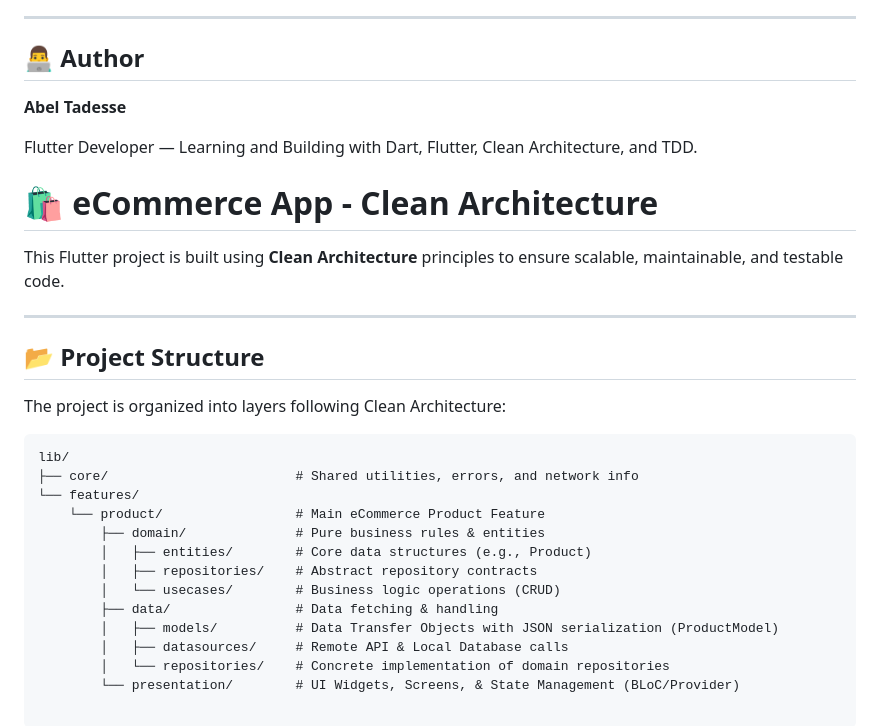
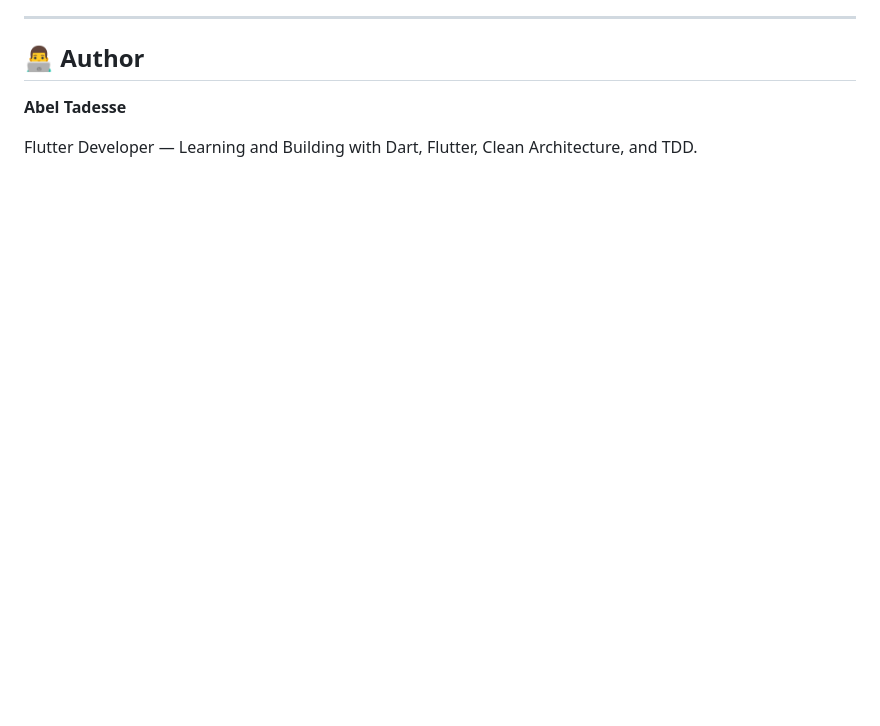
Before and after one commit to Abel-et/2026-project-phase-mobile-tasks, a Markdown page: product_3/README.md, the part around the change. Rendered like a GitHub page; blank space fills up the shorter version.

Commit message:
Remove eCommerce app details from README
Removed eCommerce app description and project structure details from README.

````diff
--- a/product_3/README.md
+++ b/product_3/README.md
@@ -557,27 +557,3 @@ This implementation satisfies the required Domain Layer refactoring:
 **Abel Tadesse**
 
 Flutter Developer — Learning and Building with Dart, Flutter, Clean Architecture, and TDD.
-
- # 🛍️ eCommerce App - Clean Architecture
-This Flutter project is built using **Clean Architecture** principles to ensure scalable, maintainable, and testable code.
-
----
-
-## 📂 Project Structure
-
-The project is organized into layers following Clean Architecture:
-
-```text
-lib/
-├── core/                        # Shared utilities, errors, and network info
-└── features/
-    └── product/                 # Main eCommerce Product Feature
-        ├── domain/              # Pure business rules & entities
-        │   ├── entities/        # Core data structures (e.g., Product)
-        │   ├── repositories/    # Abstract repository contracts
-        │   └── usecases/        # Business logic operations (CRUD)
-        ├── data/                # Data fetching & handling
-        │   ├── models/          # Data Transfer Objects with JSON serialization (ProductModel)
-        │   ├── datasources/     # Remote API & Local Database calls
-        │   └── repositories/    # Concrete implementation of domain repositories
-        └── presentation/        # UI Widgets, Screens, & State Management (BLoC/Provider)
````
